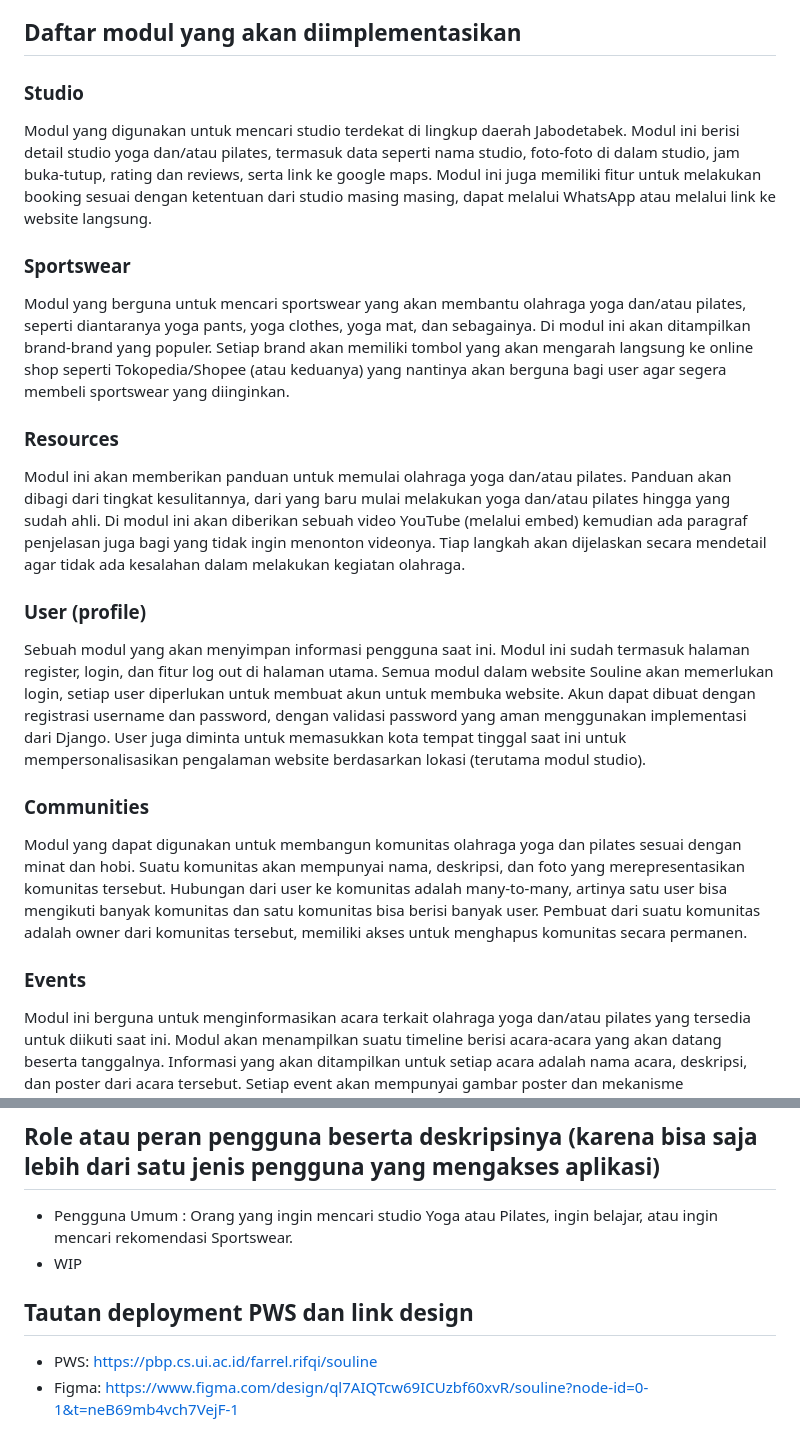
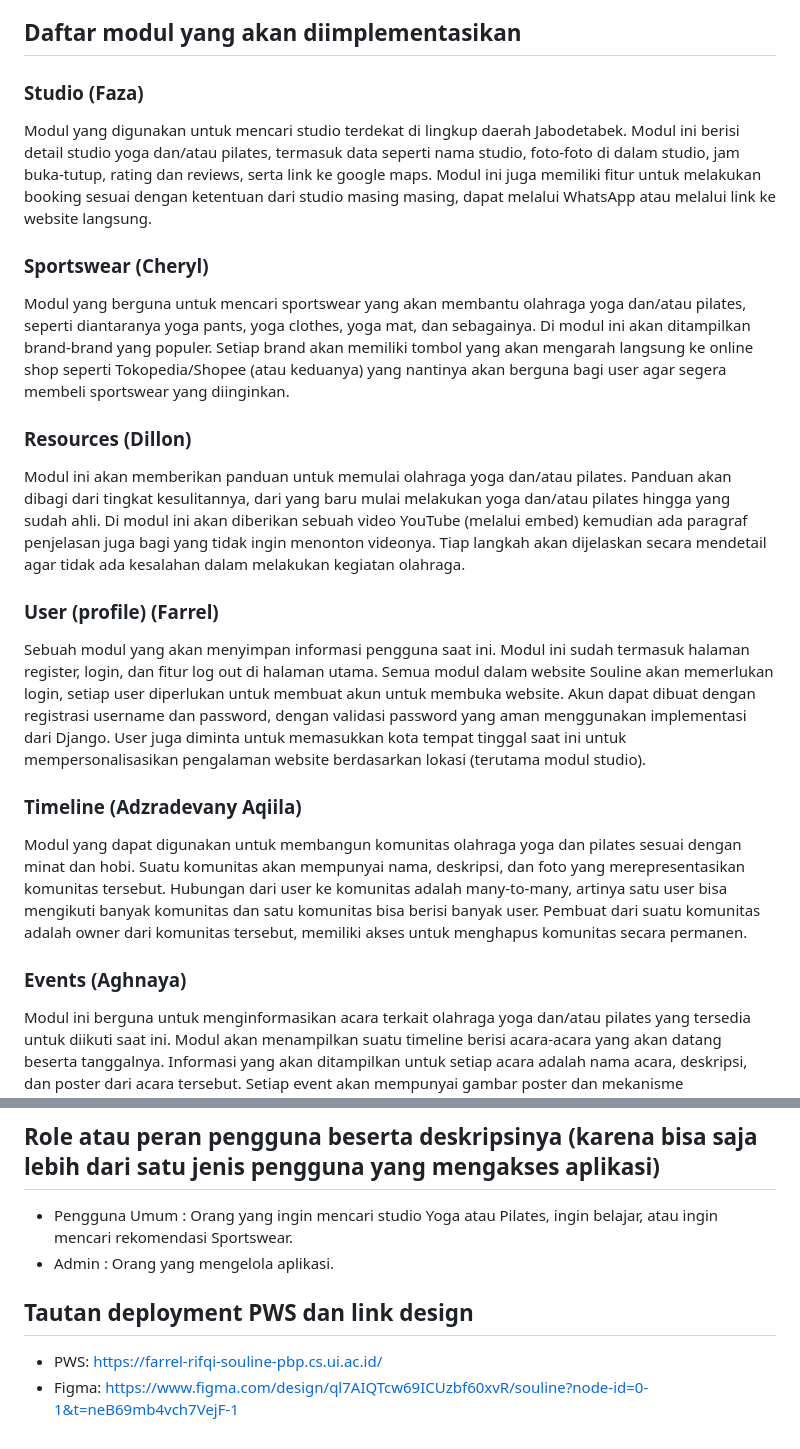
Before and after one commit to pbp-kelompok-a3/souline, a Markdown page: README.md, 2 parts joined by grey strips. Drawn GitHub-style.

```diff
--- a/README.md
+++ b/README.md
@@ -10,17 +10,17 @@ Nama “SOULINE” diambil dari kata “SOUL” yang artinya jiwa, dan “LINE
 - Farrel Rifqi Bagaskoro - 2406406780
 
 ## Daftar modul yang akan diimplementasikan
-### Studio
+### Studio (Faza)
 Modul yang digunakan untuk mencari studio terdekat di lingkup daerah Jabodetabek. Modul ini berisi detail studio yoga dan/atau pilates, termasuk data seperti nama studio, foto-foto di dalam studio, jam buka-tutup, rating dan reviews, serta link ke google maps. Modul ini juga memiliki fitur untuk melakukan booking sesuai dengan ketentuan dari studio masing masing, dapat melalui WhatsApp atau melalui link ke website langsung.
-### Sportswear
+### Sportswear (Cheryl)
 Modul yang berguna untuk mencari sportswear yang akan membantu olahraga yoga dan/atau pilates, seperti diantaranya yoga pants, yoga clothes, yoga mat, dan sebagainya. Di modul ini akan ditampilkan brand-brand yang populer. Setiap brand akan memiliki tombol yang akan mengarah langsung ke online shop seperti Tokopedia/Shopee (atau keduanya) yang nantinya akan berguna bagi user agar segera membeli sportswear yang diinginkan.
-### Resources
+### Resources (Dillon)
 Modul ini akan memberikan panduan untuk memulai olahraga yoga dan/atau pilates. Panduan akan dibagi dari tingkat kesulitannya, dari yang baru mulai melakukan yoga dan/atau pilates hingga yang sudah ahli. Di modul ini akan diberikan sebuah video YouTube (melalui embed) kemudian ada paragraf penjelasan juga bagi yang tidak ingin menonton videonya. Tiap langkah akan dijelaskan secara mendetail agar tidak ada kesalahan dalam melakukan kegiatan olahraga.
-### User (profile)
+### User (profile) (Farrel)
 Sebuah modul yang akan menyimpan informasi pengguna saat ini. Modul ini sudah termasuk halaman register, login, dan fitur log out di halaman utama. Semua modul dalam website Souline akan memerlukan login, setiap user diperlukan untuk membuat akun untuk membuka website. Akun dapat dibuat dengan registrasi username dan password, dengan validasi password yang aman menggunakan implementasi dari Django. User juga diminta untuk memasukkan kota tempat tinggal saat ini untuk mempersonalisasikan pengalaman website berdasarkan lokasi (terutama modul studio).
-### Communities
+### Timeline (Adzradevany Aqiila)
 Modul yang dapat digunakan untuk membangun komunitas olahraga yoga dan pilates sesuai dengan minat dan hobi. Suatu komunitas akan mempunyai nama, deskripsi, dan foto yang merepresentasikan komunitas tersebut. Hubungan dari user ke komunitas adalah many-to-many, artinya satu user bisa mengikuti banyak komunitas dan satu komunitas bisa berisi banyak user. Pembuat dari suatu komunitas adalah owner dari komunitas tersebut, memiliki akses untuk menghapus komunitas secara permanen.
-### Events
+### Events (Aghnaya)
 Modul ini berguna untuk menginformasikan acara terkait olahraga yoga dan/atau pilates yang tersedia untuk diikuti saat ini. Modul akan menampilkan suatu timeline berisi acara-acara yang akan datang beserta tanggalnya. Informasi yang akan ditampilkan untuk setiap acara adalah nama acara, deskripsi, dan poster dari acara tersebut. Setiap event akan mempunyai gambar poster dan mekanisme pendaftarannya masing masing, misalnya dengan mengisi link Google Forms atau registrasi secara offline.
 
 ## Sumber initial dataset kategori utama produk
@@ -28,8 +28,8 @@ WIP
 
 ## Role atau peran pengguna beserta deskripsinya (karena bisa saja lebih dari satu jenis pengguna yang mengakses aplikasi)
 - Pengguna Umum : Orang yang ingin mencari studio Yoga atau Pilates, ingin belajar, atau ingin mencari rekomendasi Sportswear.
-- WIP
+- Admin : Orang yang mengelola aplikasi.
 
 ## Tautan deployment PWS dan link design
-- PWS: https://pbp.cs.ui.ac.id/farrel.rifqi/souline
+- PWS: https://farrel-rifqi-souline-pbp.cs.ui.ac.id/
 - Figma: https://www.figma.com/design/ql7AIQTcw69ICUzbf60xvR/souline?node-id=0-1&t=neB69mb4vch7VejF-1
```
